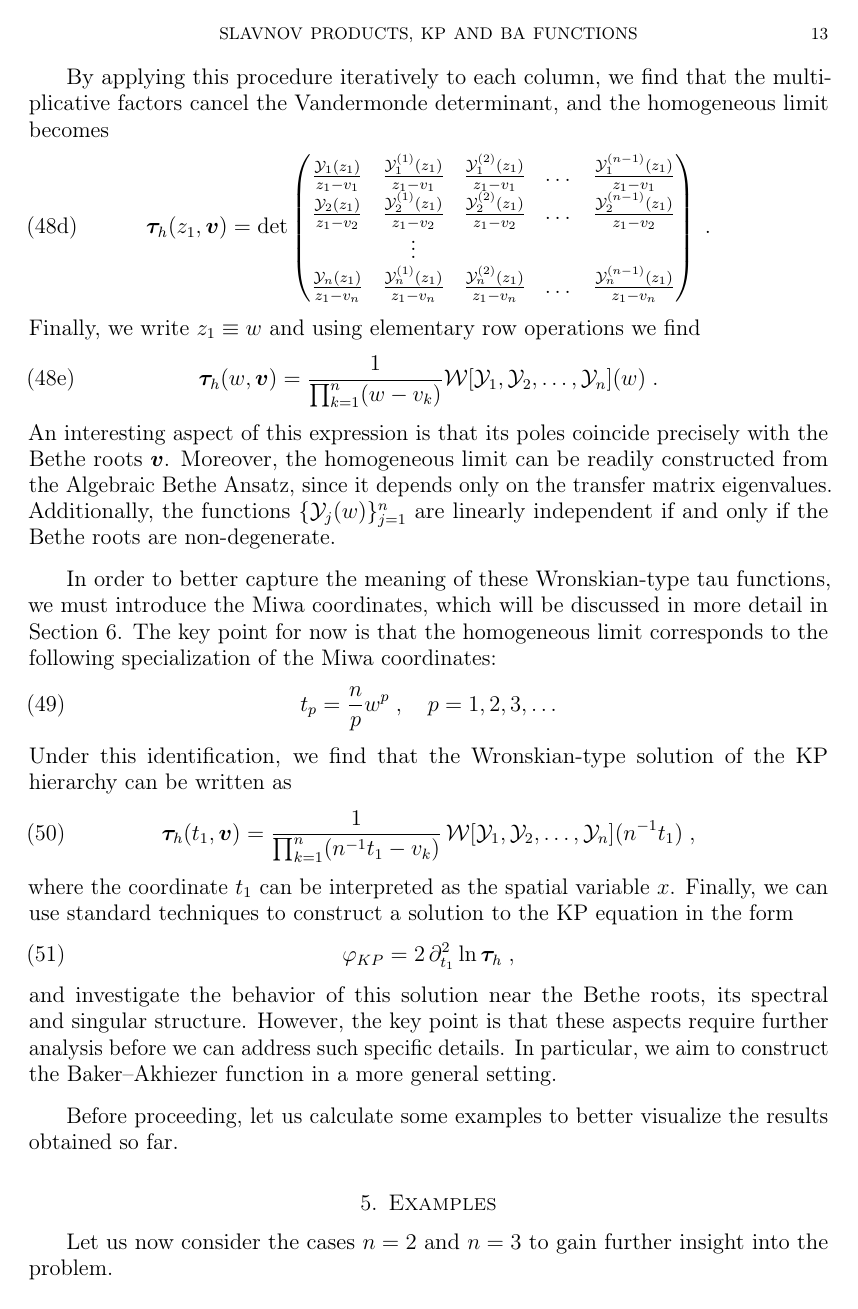
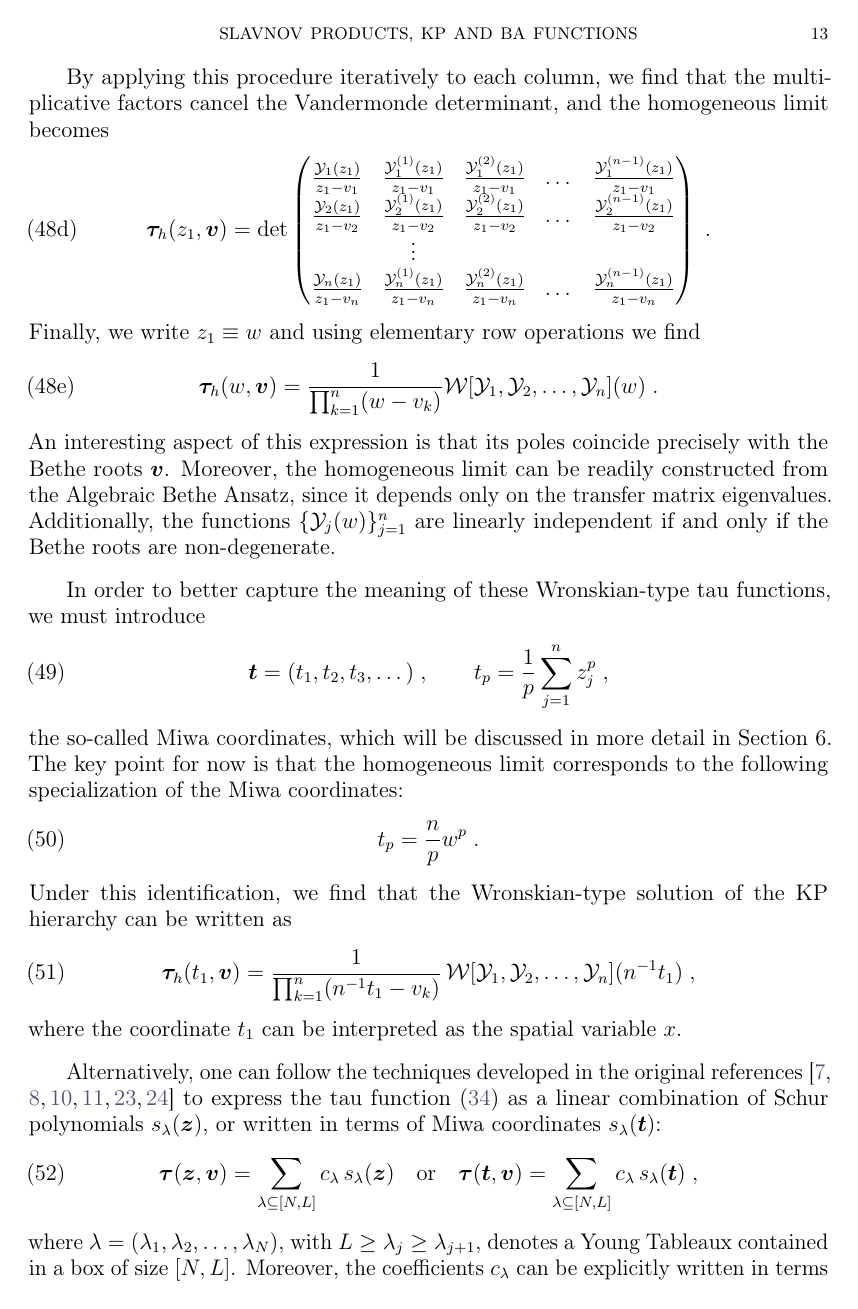
Before and after one commit to thraraujo/slavnov, a LaTeX paper (draft.tex): page 13 of 24. Compiled offline with pdfLaTeX; a missing bibliography style is replaced by a similar one.

Commit message:
work on the homogeneous limit

```diff
--- a/draft.tex
+++ b/draft.tex
@@ -889,12 +889,17 @@ eigenvalues. Additionally, the functions
 if the Bethe roots are non-degenerate.
 
 In order to better capture the meaning of these Wronskian-type tau
-functions, we must introduce the Miwa coordinates, which will be
-discussed in more detail in Section~6. The key point for now is that
-the homogeneous limit corresponds to the following specialization of
-the Miwa coordinates:
-\begin{equation}
-  t_p = \frac{n}{p} w^p\;, \quad p = 1, 2, 3, \dots
+functions, we must introduce
+\begin{equation}
+  \label{eq:miwa-coord}
+  \bm{t} = (t_1, t_2, t_3, \dots) \; , \qquad
+  t_p = \frac{1}{p}\sum_{j=1}^n z_j^p\; ,
+\end{equation}
+the so-called Miwa coordinates, which will be discussed in more detail
+in Section~6. The key point for now is that the homogeneous limit
+corresponds to the following specialization of the Miwa coordinates:
+\begin{equation}
+  t_p = \frac{n}{p} w^p\;.
 \end{equation}
 Under this identification, we find that the Wronskian-type solution of
 the KP hierarchy can be written as
@@ -904,13 +909,26 @@ the KP hierarchy can be written as
   \mathcal{W}[\mathcal{Y}_1, \mathcal{Y}_2, \dots, \mathcal{Y}_n](n^{-1}t_1)\;,
 \end{equation}
 where the coordinate \( t_1 \) can be interpreted as the spatial
-variable \(x\).  Finally, we can use standard techniques to construct
-a solution to the KP equation in the form
-\begin{equation}
-  \varphi_{KP} = 2\, \partial_{t_1}^2 \ln \bm{\tau}_h\;,
-\end{equation}
-and investigate the behavior of this solution near the Bethe roots,
-its spectral and singular structure. However, the key point is that
-these aspects require further analysis before we can address such
-specific details. In particular, we aim to construct the
-Baker--Akhiezer function in a more general setting.
+variable \(x\).
+
+Alternatively, one can follow the techniques developed in the original
+references~\cite{Foda:2009zz, Wheeler:2010vmq, Foda:2010,
+  Takasaki:2010qm, Foda:2012wn, Foda:2012wf} to express the tau
+function~(\ref{eq:slav-tau-function}) as a linear combination of Schur
+polynomials \( s_{\lambda}(\bm{z}) \), or written in terms of Miwa
+coordinates \( s_{\lambda}(\bm{t}) \):
+\begin{equation}
+  \bm{\tau}(\bm{z}, \bm{v}) = \sum_{\lambda \subseteq [N, L]} c_\lambda\, s_{\lambda}(\bm{z})
+  \quad  \textrm{or} \quad
+ \bm{\tau}(\bm{t}, \bm{v}) = \sum_{\lambda \subseteq [N, L]} c_\lambda\, s_{\lambda}(\bm{t})\;,
+\end{equation}
+where \(\lambda = (\lambda_1, \lambda_2, \dots, \lambda_N)\), with \(L
+\geq \lambda_j \geq \lambda_{j+1}\), denotes a Young Tableaux
+contained in a box of size \([N, L]\). Moreover, the coefficients \(
+c_\lambda \) can be explicitly written in terms of the functions \(
+\Omega_j(z)\).  The homogeneous limit discussed above corresponds to
+the specialization
+\begin{equation}
+  s_\lambda(w, w, w, \dots, w) = w^{|\lambda|} s_\lambda(1, 1, 1, \dots, 1)\;,
+  \quad |\lambda| = \sum_{j=1}^N \lambda_j\;,
+\end{equation}
```
Also changed, not shown: bib-database.bib (+10 -0 lines), draft.tex (15 more changed lines).
